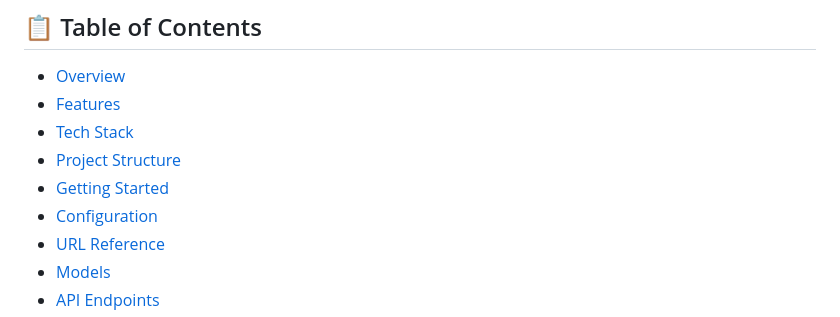
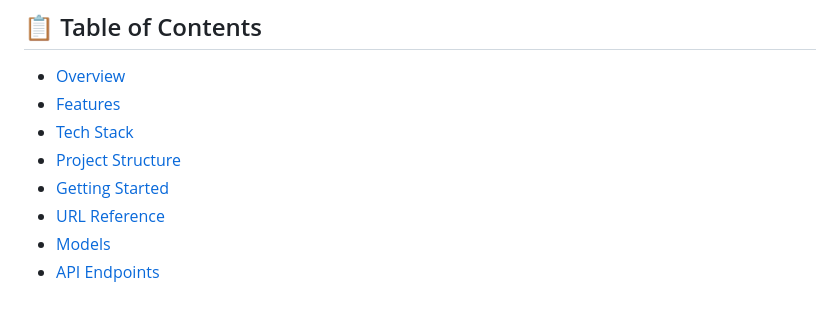
Before and after one commit to knight-styles/disaster-net, a Markdown page: README.md, the part around one of its changes. Rendered like a GitHub page.

Commit message:
Revise title and update README structure
Updated project title and removed configuration link.

```diff
--- a/README.md
+++ b/README.md
@@ -17,7 +17,6 @@
 - [Tech Stack](#tech-stack)
 - [Project Structure](#project-structure)
 - [Getting Started](#getting-started)
-- [Configuration](#configuration)
 - [URL Reference](#url-reference)
 - [Models](#models)
 - [API Endpoints](#api-endpoints)
```
Also changed, not shown: other parts of README.md (+1 -1 lines).
